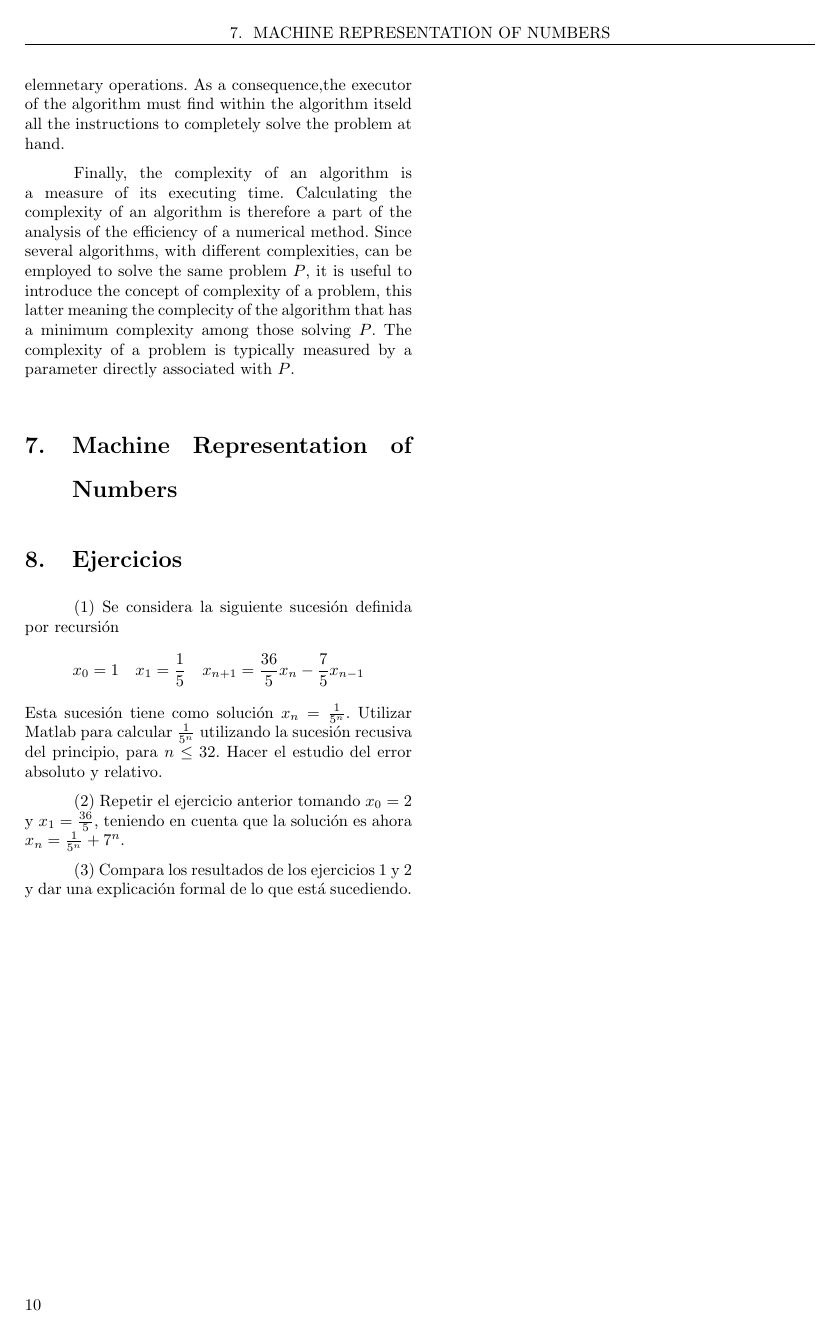
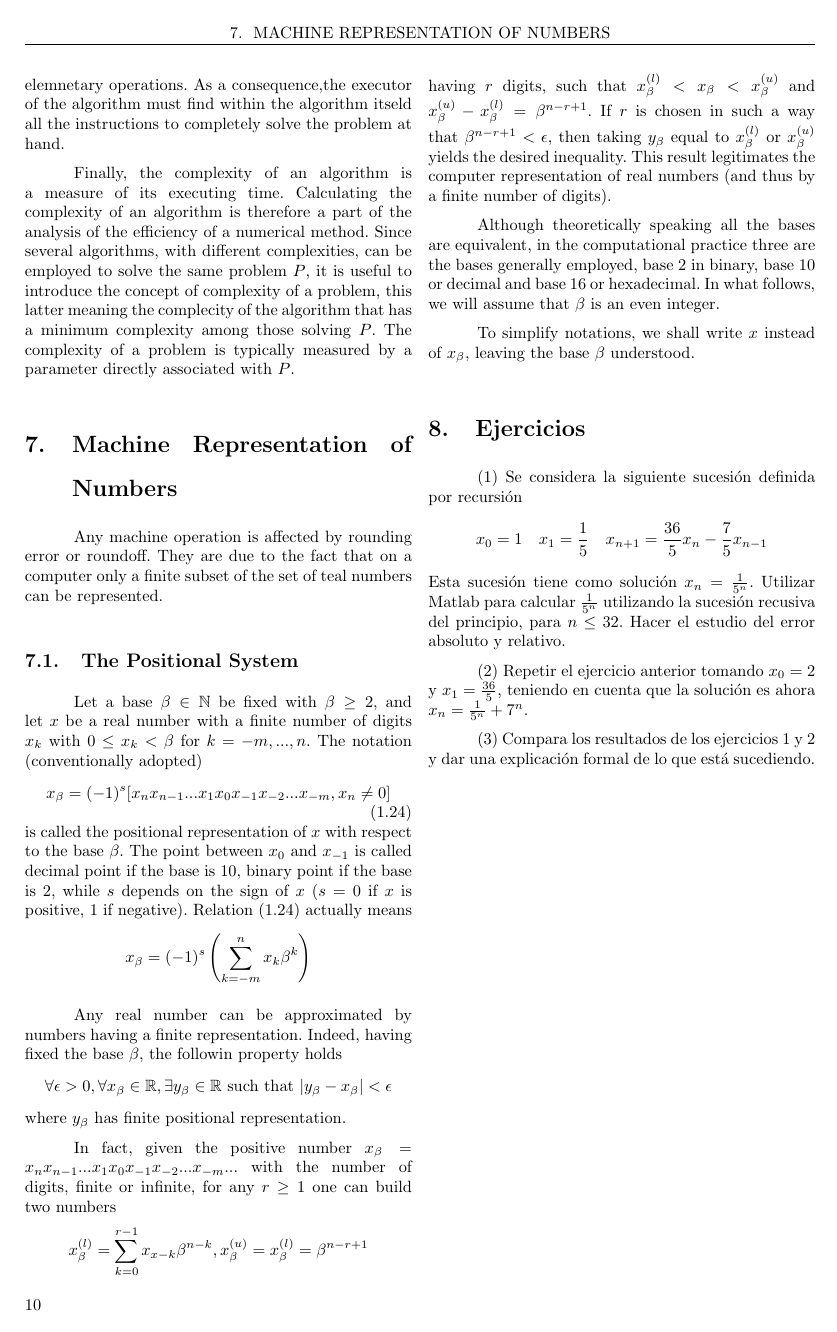
Before and after one commit to mercedesromanruiz/LaTeX, a LaTeX book (Métodos Numéricos/main.tex, which reads Métodos Numéricos/Capitulos/Tema 1.tex): page 10 of 11. Compiled offline with pdfLaTeX.

Commit message:
Métodos Numéricos

```diff
--- a/Métodos Numéricos/Capitulos/Tema 1.tex
+++ b/Métodos Numéricos/Capitulos/Tema 1.tex
@@ -310,7 +310,28 @@ By algorithm we mean a directive that indicates, through elementary operations,
 Finally, the complexity of an algorithm is a measure of its executing time. Calculating the complexity of an algorithm is therefore a part of the analysis of the efficiency of a numerical method. Since several algorithms, with different complexities, can be employed to solve the same problem $P$, it is useful to introduce the concept of complexity of a problem, this latter meaning the complecity of the algorithm that has a minimum complexity among those solving $P$. The complexity of a problem is typically measured by a parameter directly associated with $P$.
 
 \section{Machine Representation of Numbers}
+Any machine operation is affected by rounding error or roundoff. They are due to the fact that on a computer only a finite subset of the set of teal numbers can be represented.
 
+\subsection{The Positional System}
+Let a base $\beta \in \mathbb{N}$ be fixed with $\beta \geq 2$, and let $x$ be a real number with a finite number of digits $x_k$ with $0 \leq x_k < \beta$ for $k = -m,...,n$. The notation (conventionally adopted)
+\begin{equation}
+    x_\beta = (-1)^s [x_n x_{n-1}...x_1x_0x_{-1}x_{-2}...x_{-m}, x_n \neq 0]
+    \label{equation 2.26}
+\end{equation}
+is called the positional representation of $x$ with respect to the base $\beta$. The point between $x_0$ and $x_{-1}$ is called decimal point if the base is 10, binary point if the base is 2, while $s$ depends on the sign of $x$ ($s=0$ if $x$ is positive, $1$ if negative). Relation (\ref{equation 2.26}) actually means
+\[ x_\beta = (-1)^s \left( \sum_{k=-m}^{n} x_k \beta^k \right)\]
+
+Any real number can be approximated by numbers having a finite representation. Indeed, having fixed the base $\beta$, the followin property holds
+\[ \forall \epsilon > 0, \forall x_\beta \in \mathbb{R}, \exists y_\beta \in \mathbb{R} \text{ such that } |y_\beta - x_\beta| < \epsilon\]
+where $y_\beta$ has finite positional representation.
+
+In fact, given the positive number $x_\beta = x_n x_{n-1}...x_1x_0x_{-1}x_{-2}...x_{-m}...$ with the number of digits, finite or infinite, for any $r \geq 1$ one can build two numbers
+\[x_\beta^{(l)} = \sum_{k = 0}^{r-1} x_{x-k} \beta^{n-k}, x_\beta^{(u)} = x_\beta^{(l)} = \beta^{n-r+1}\]
+having $r$ digits, such that $x_\beta^{(l)} < x_\beta < x_\beta^{(u)}$ and $x_\beta^{(u)} - x_\beta^{(l)} = \beta^{n-r+1}$. If $r$ is chosen in such a way that $\beta^{n-r+1} < \epsilon$, then taking $y_\beta$ equal to $x_\beta^{(l)}$ or $x_\beta^{(u)}$ yields the desired inequality. This result legitimates the computer representation of real numbers (and thus by a finite number of digits).
+
+Although theoretically speaking all the bases are equivalent, in the computational practice three are the bases generally employed, base 2 in binary, base 10 or decimal and base 16 or hexadecimal. In what follows, we will assume that $\beta$ is an even integer.
+
+To simplify notations, we shall write $x$ instead of $x_\beta$, leaving the base $\beta$ understood.
 
 \section{Ejercicios}
 (1) Se considera la siguiente sucesión definida por recursión
```
Also changed, not shown: Métodos Numéricos/main.pdf, 2 other files.
